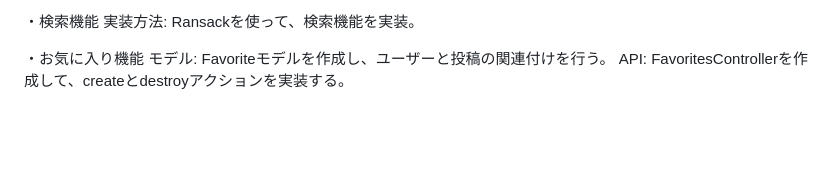
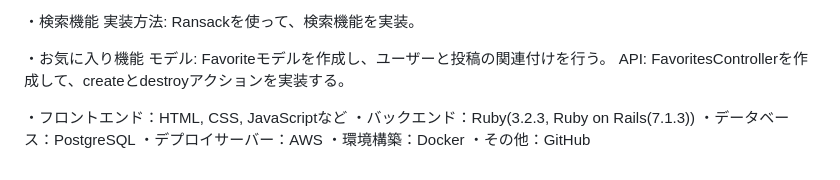
Before and after one commit to sumire837/TripMark, a Markdown page: README.md, the part around the change. Rendered like a GitHub page; blank space fills up the shorter version.

Commit message:
技術スタック追記

```diff
--- a/README.md
+++ b/README.md
@@ -69,3 +69,10 @@ API: Railsのコントローラを使ってCRUD操作を実装
 ・お気に入り機能
 モデル: Favoriteモデルを作成し、ユーザーと投稿の関連付けを行う。
 API: FavoritesControllerを作成して、createとdestroyアクションを実装する。
+
+・フロントエンド：HTML, CSS, JavaScriptなど
+・バックエンド：Ruby(3.2.3, Ruby on Rails(7.1.3))
+・データベース：PostgreSQL
+・デプロイサーバー：AWS
+・環境構築：Docker
+・その他：GitHub
```
